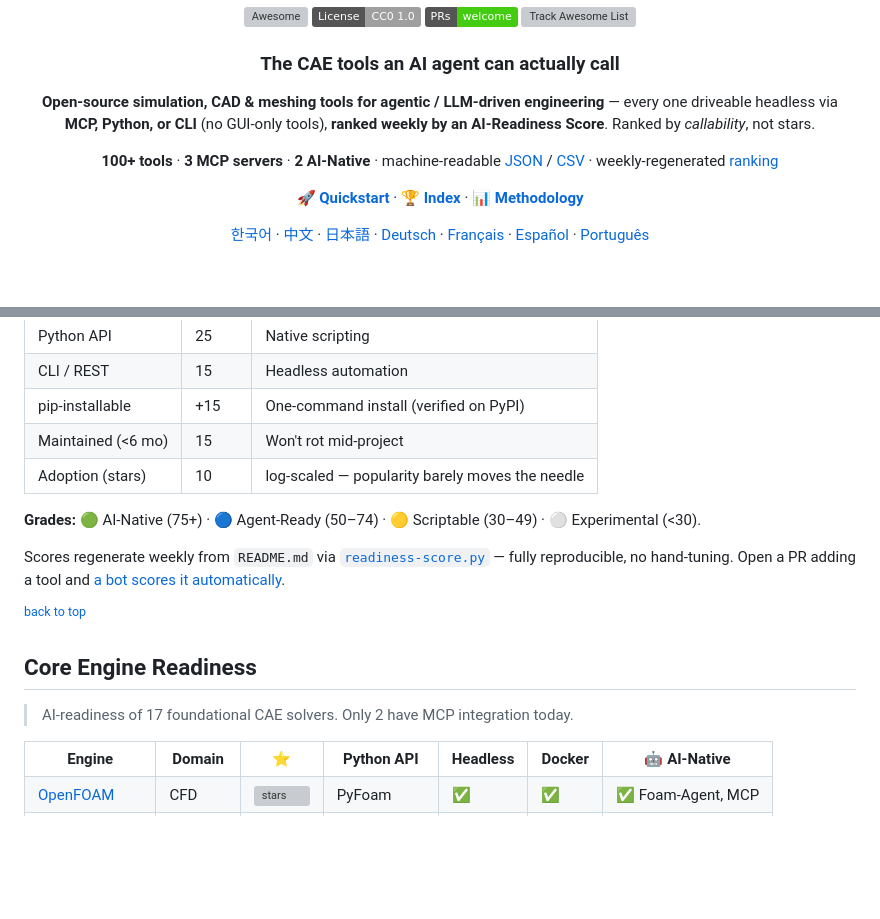
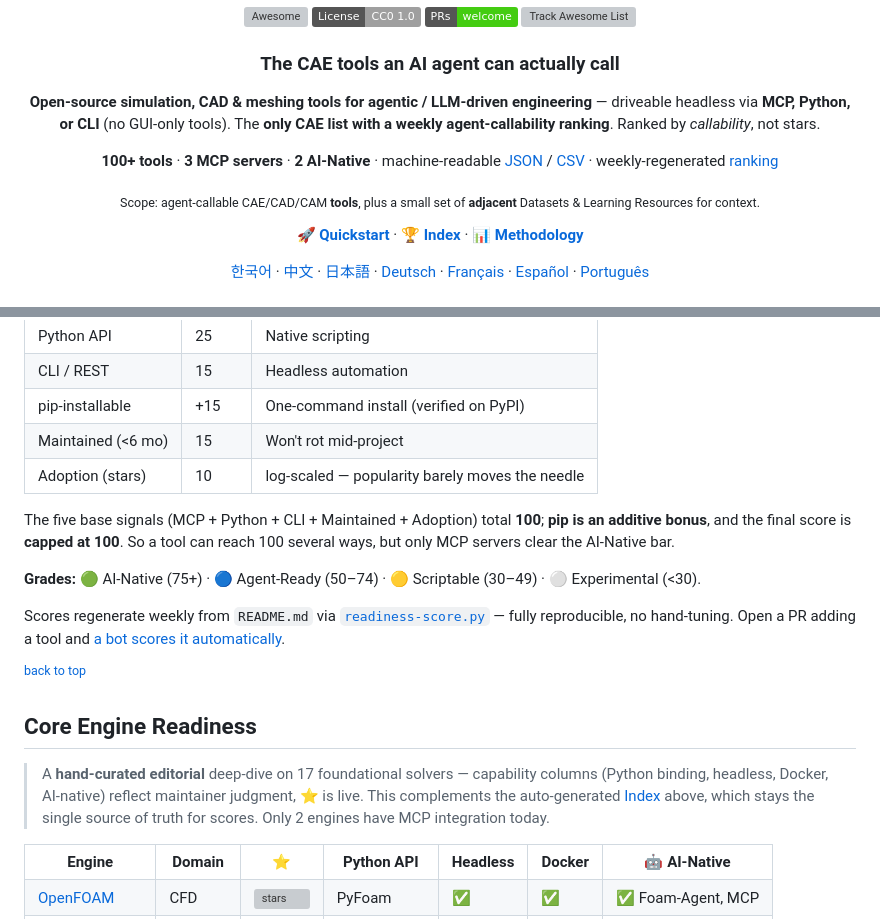
Before and after one commit to kimimgo/awesome-ai-cae, a Markdown page: README.md, 2 parts joined by grey strips. GitHub-like rendering; badges without logos; blank space fills up the shorter version; grey boxes are pictures that could not be loaded.

```diff
--- a/README.md
+++ b/README.md
@@ -13,9 +13,11 @@
 
 ### The CAE tools an AI agent can actually call
 
-**Open-source simulation, CAD & meshing tools for agentic / LLM-driven engineering** — every one driveable headless via **MCP, Python, or CLI** (no GUI-only tools), **ranked weekly by an AI-Readiness Score**. Ranked by *callability*, not stars.
+**Open-source simulation, CAD & meshing tools for agentic / LLM-driven engineering** — driveable headless via **MCP, Python, or CLI** (no GUI-only tools). The **only CAE list with a weekly agent-callability ranking**. Ranked by *callability*, not stars.
 
 **100+ tools** · **3 MCP servers** · **2 AI-Native** · machine-readable [JSON](data/readiness.json) / [CSV](data/readiness.csv) · weekly-regenerated [ranking](READINESS.md)
+
+<sub>Scope: agent-callable CAE/CAD/CAM **tools**, plus a small set of **adjacent** Datasets & Learning Resources for context.</sub>
 
 [**🚀 Quickstart**](#quickstart--give-your-agent-a-cae-tool) · [**🏆 Index**](#ai-readiness-index) · [**📊 Methodology**](#how-the-score-works)
 
@@ -114,6 +116,8 @@
 <tr><td>Adoption (stars)</td><td>10</td><td>log-scaled — popularity barely moves the needle</td></tr>
 </table>
 
+The five base signals (MCP + Python + CLI + Maintained + Adoption) total **100**; **pip is an additive bonus**, and the final score is **capped at 100**. So a tool can reach 100 several ways, but only MCP servers clear the AI-Native bar.
+
 **Grades:** 🟢 AI-Native (75+) · 🔵 Agent-Ready (50–74) · 🟡 Scriptable (30–49) · ⚪ Experimental (<30).
 
 Scores regenerate weekly from `README.md` via [`readiness-score.py`](scripts/readiness-score.py) — fully reproducible, no hand-tuning. Open a PR adding a tool and [a bot scores it automatically](.github/workflows/pr-readiness.yml).
@@ -122,7 +126,7 @@ Scores regenerate weekly from `README.md` via [`readiness-score.py`](scripts/rea
 
 ## Core Engine Readiness
 
-> AI-readiness of 17 foundational CAE solvers. Only 2 have MCP integration today.
+> A **hand-curated editorial** deep-dive on 17 foundational solvers — capability columns (Python binding, headless, Docker, AI-native) reflect maintainer judgment, ⭐ is live. This complements the auto-generated [Index](#ai-readiness-index) above, which stays the single source of truth for scores. Only 2 engines have MCP integration today.
 
 <table>
 <tr><th>Engine</th><th>Domain</th><th>⭐</th><th>Python API</th><th>Headless</th><th>Docker</th><th>🤖 AI-Native</th></tr>
```
Also changed, not shown: LAUNCH.md (added, +36 -0 lines).
